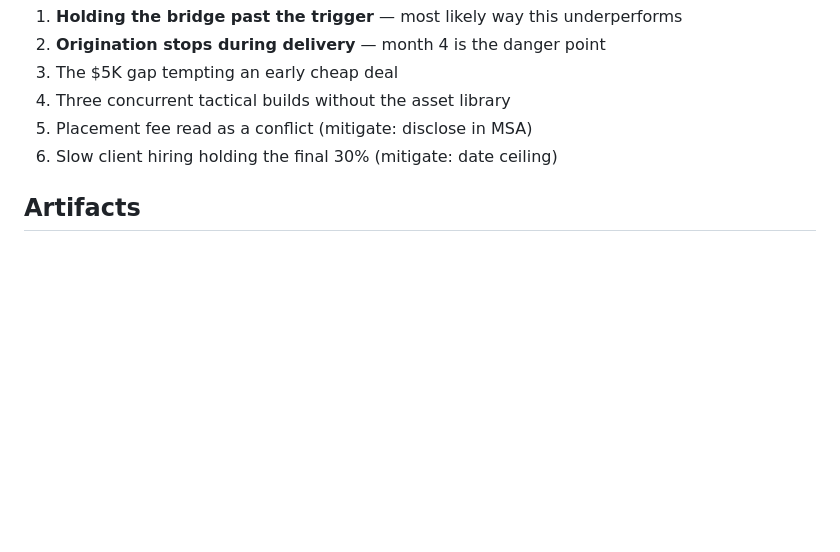
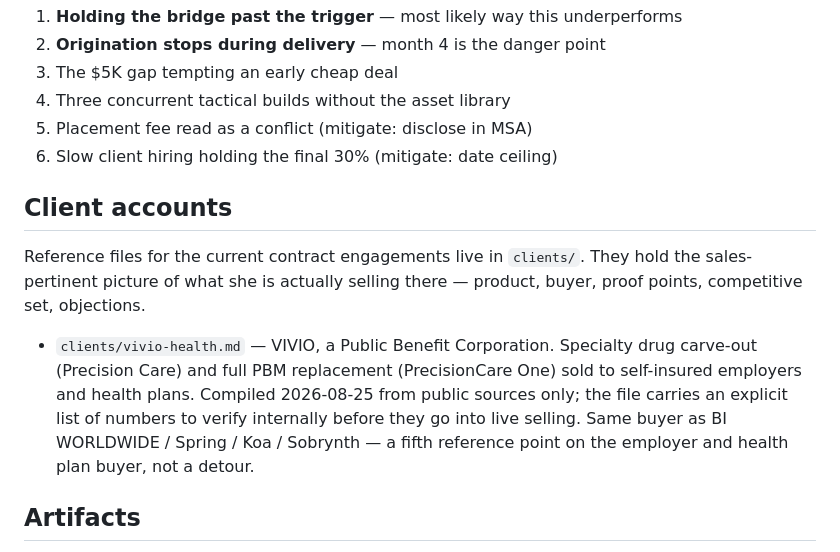
Before and after one commit to aderjess-max/Carietti, a Markdown page: CLAUDE.md, the part around the change. Drawn GitHub-style; blank space fills up the shorter version.

```diff
--- a/CLAUDE.md
+++ b/CLAUDE.md
@@ -212,6 +212,19 @@ Channel targets: VC/PE platform partners 2–3 deals · warm network 1–2 · re
 5. Placement fee read as a conflict (mitigate: disclose in MSA)
 6. Slow client hiring holding the final 30% (mitigate: date ceiling)
 
+## Client accounts
+
+Reference files for the current contract engagements live in `clients/`. They hold the
+sales-pertinent picture of what she is actually selling there — product, buyer, proof
+points, competitive set, objections.
+
+- `clients/vivio-health.md` — VIVIO, a Public Benefit Corporation. Specialty drug
+  carve-out (Precision Care) and full PBM replacement (PrecisionCare One) sold to
+  self-insured employers and health plans. Compiled 2026-08-25 from public sources only;
+  the file carries an explicit list of numbers to verify internally before they go into
+  live selling. Same buyer as BI WORLDWIDE / Spring / Koa / Sobrynth — a fifth reference
+  point on the employer and health plan buyer, not a detour.
+
 ## Artifacts
 
 - **Strategy, research and pricing**: https://claude.ai/code/artifact/7985cfd3-122f-446a-af21-4bae3f71694c
```
Also changed, not shown: clients/vivio-health.md (added, +173 -0 lines).
